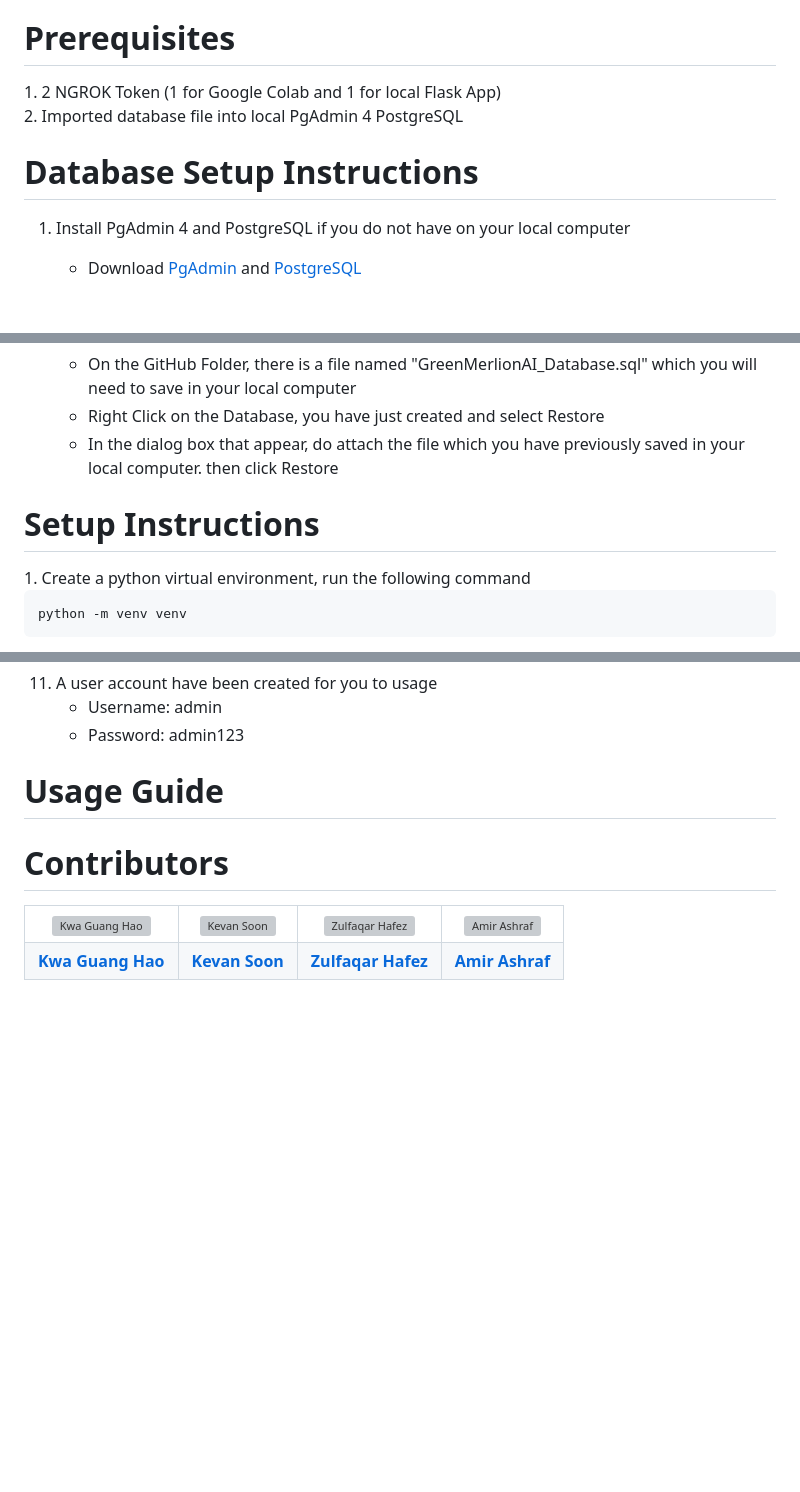
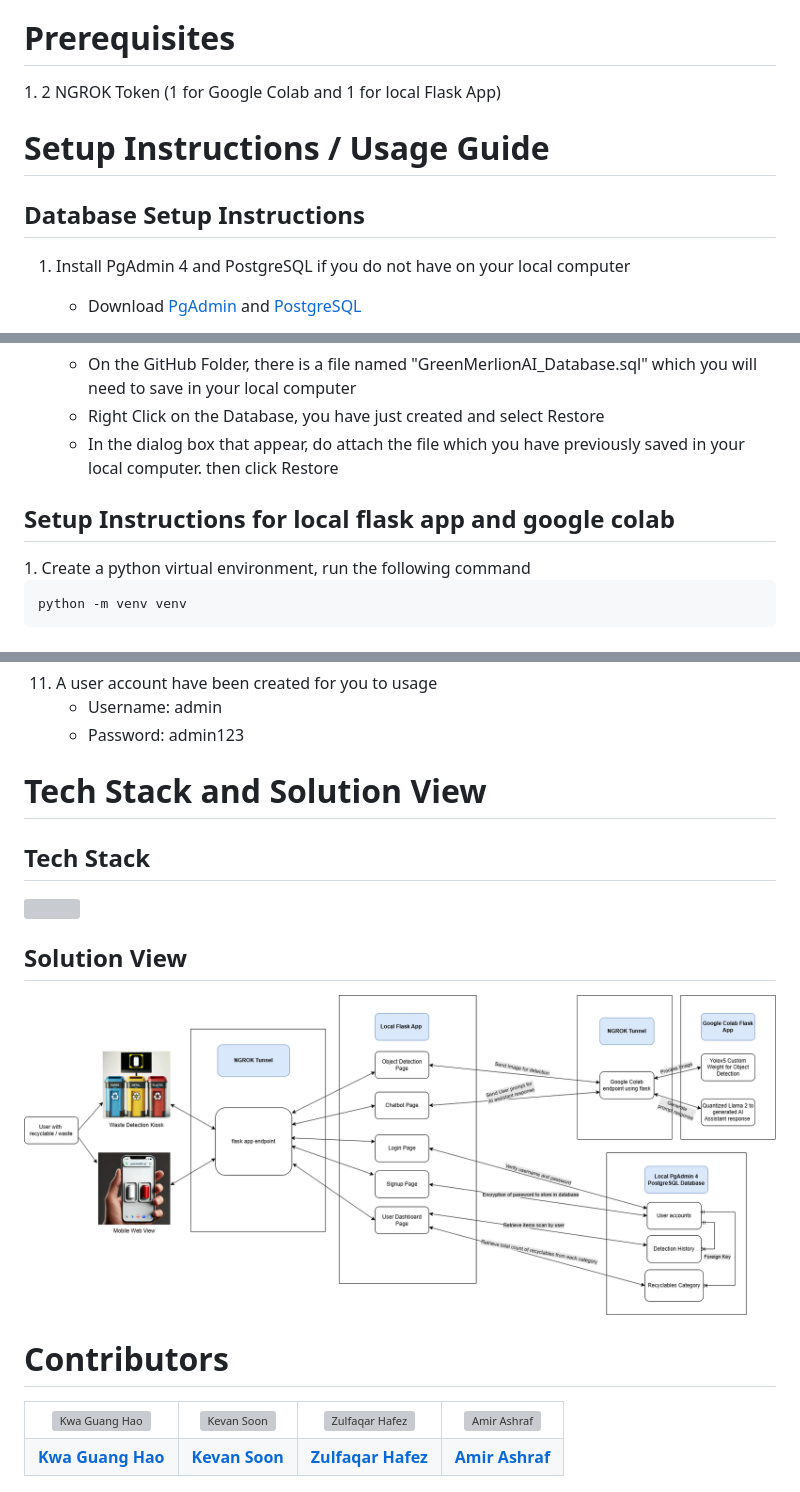
Before and after one commit to guanghaokwa/AI-HFC-Recycle-Management-System, a Markdown page: README.md, 3 parts joined by grey strips. GitHub-like rendering; blank space fills up the shorter version; grey boxes are pictures that could not be loaded.

````diff
--- a/README.md
+++ b/README.md
@@ -11,10 +11,10 @@ The system is enhanced by an AI-Powered Assistant, which allows users to ask abo
 To encourage widespread participation, the project incorporates a Gamification System, rewarding users for correct recycling practices. This incentive-driven approach motivates long-term behavior change and helps build a community committed to responsible waste management.
 
 <h1>Prerequisites</h1>
-1. 2 NGROK Token (1 for Google Colab and 1 for local Flask App) <br>
-2. Imported database file into local PgAdmin 4 PostgreSQL
+1. 2 NGROK Token (1 for Google Colab and 1 for local Flask App)
 
-<h1>Database Setup Instructions</h1>
+<h1>Setup Instructions / Usage Guide</h1>
+<h2>Database Setup Instructions</h2>
 
 1. Install PgAdmin 4 and PostgreSQL if you do not have on your local computer <br>
     - Download <a href="https://www.pgadmin.org/download/">PgAdmin</a> and <a href="https://www.postgresql.org/download/">PostgreSQL</a>
@@ -34,7 +34,7 @@ To encourage widespread participation, the project incorporates a Gamification S
     - Right Click on the Database, you have just created and select Restore
     - In the dialog box that appear, do attach the file which you have previously saved in your local computer. then click Restore
 
-<h1>Setup Instructions</h1>
+<h2>Setup Instructions for local flask app and google colab</h2>
 1. Create a python virtual environment, run the following command
 
 ```bash
@@ -84,7 +84,11 @@ python main.py
     - Username: admin
     - Password: admin123
 
-<h1>Usage Guide</h1>
+<h1>Tech Stack and Solution View</h1>
+<h2>Tech Stack</h2>
+<img src="TechStack.png"/>
+<h2>Solution View</h2>
+<img src="usage_guide.png"/>
 
 <h1>Contributors</h1>
 
````
